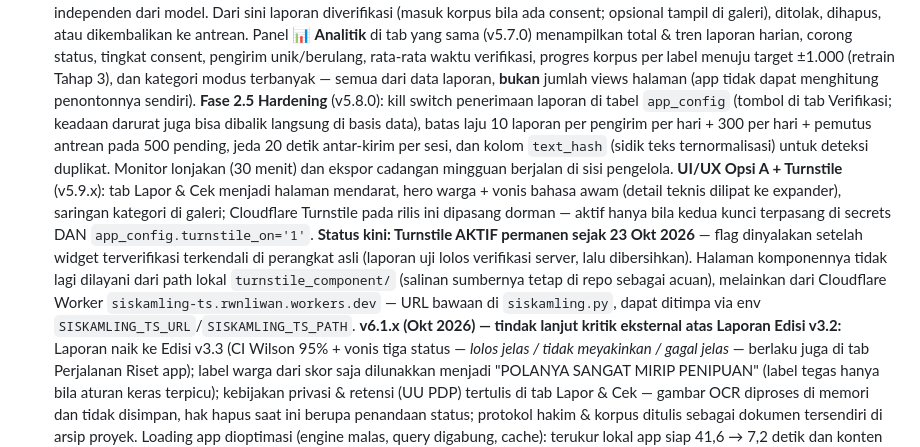
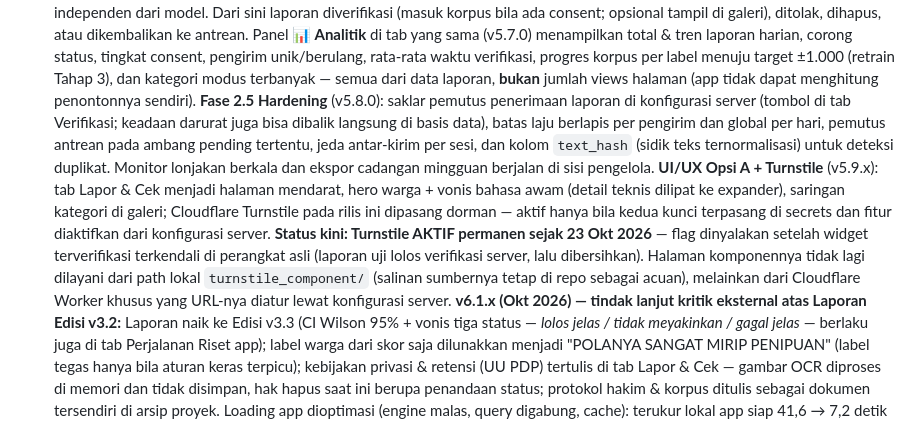
Before and after one commit to rwnliwan/fraud-triage, a Markdown page: docs/RINCIAN.md, the part around the change. Drawn GitHub-style.

Commit message:
RINCIAN: generalisasi detail operasional pertahanan (hostname Worker, angka batas laju)

```diff
--- a/docs/RINCIAN.md
+++ b/docs/RINCIAN.md
@@ -135,26 +135,26 @@ untuk pesan penipuan — dengan mesin Fraud Triage yang sama:
   progres korpus per label menuju target ±1.000 (retrain Tahap 3), dan
   kategori modus terbanyak — semua dari data laporan, **bukan** jumlah
   views halaman (app tidak dapat menghitung penontonnya sendiri).
-  **Fase 2.5 Hardening** (v5.8.0): kill switch penerimaan laporan di
-  tabel `app_config` (tombol di tab Verifikasi; keadaan darurat juga
-  bisa dibalik langsung di basis data), batas laju 10 laporan per
-  pengirim per hari + 300 per hari + pemutus antrean pada 500 pending,
-  jeda 20 detik antar-kirim per sesi, dan kolom `text_hash` (sidik
+  **Fase 2.5 Hardening** (v5.8.0): saklar pemutus penerimaan laporan
+  di konfigurasi server (tombol di tab Verifikasi; keadaan darurat
+  juga bisa dibalik langsung di basis data), batas laju berlapis per
+  pengirim dan global per hari, pemutus antrean pada ambang pending
+  tertentu, jeda antar-kirim per sesi, dan kolom `text_hash` (sidik
   teks ternormalisasi) untuk deteksi duplikat. Monitor lonjakan
-  (30 menit) dan ekspor cadangan mingguan berjalan di sisi pengelola.
+  berkala dan ekspor cadangan mingguan berjalan di sisi pengelola.
   **UI/UX Opsi A + Turnstile** (v5.9.x): tab Lapor & Cek menjadi
   halaman mendarat, hero warga + vonis bahasa awam (detail teknis
   dilipat ke expander), saringan kategori di galeri; Cloudflare
   Turnstile pada rilis ini dipasang dorman — aktif hanya bila kedua
-  kunci terpasang di secrets DAN `app_config.turnstile_on='1'`.
+  kunci terpasang di secrets dan fitur diaktifkan dari konfigurasi
+  server.
   **Status kini: Turnstile AKTIF permanen sejak 23 Okt 2026** — flag
   dinyalakan setelah widget terverifikasi terkendali di perangkat
   asli (laporan uji lolos verifikasi server, lalu dibersihkan).
   Halaman komponennya tidak lagi dilayani dari path lokal
   `turnstile_component/` (salinan sumbernya tetap di repo sebagai
-  acuan), melainkan dari Cloudflare Worker
-  `siskamling-ts.rwnliwan.workers.dev` — URL bawaan di `siskamling.py`,
-  dapat ditimpa via env `SISKAMLING_TS_URL`/`SISKAMLING_TS_PATH`.
+  acuan), melainkan dari Cloudflare Worker khusus yang URL-nya
+  diatur lewat konfigurasi server.
   **v6.1.x (Okt 2026) — tindak lanjut kritik eksternal atas Laporan
   Edisi v3.2:** Laporan naik ke Edisi v3.3 (CI Wilson 95% + vonis
   tiga status — *lolos jelas / tidak meyakinkan / gagal jelas* —
```
